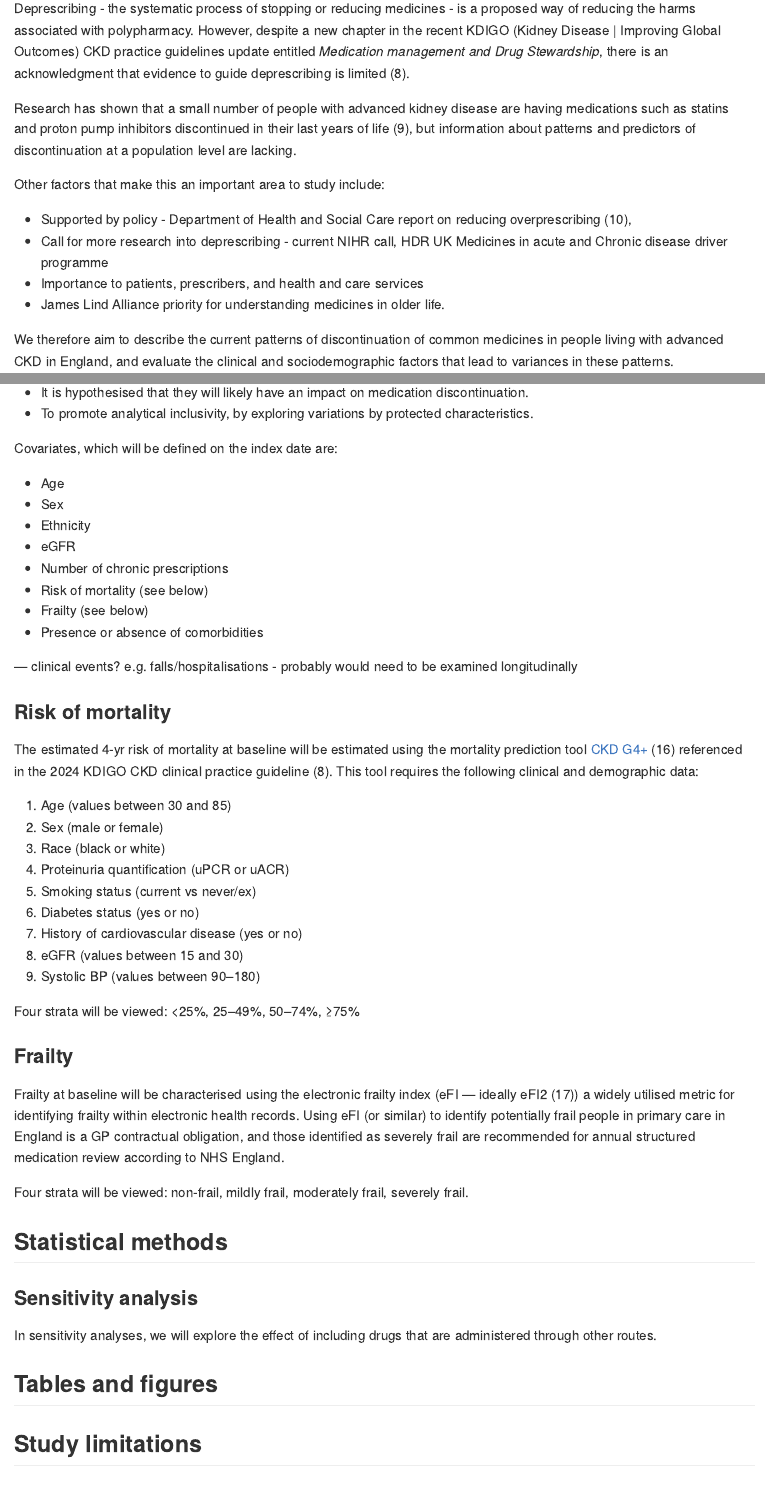
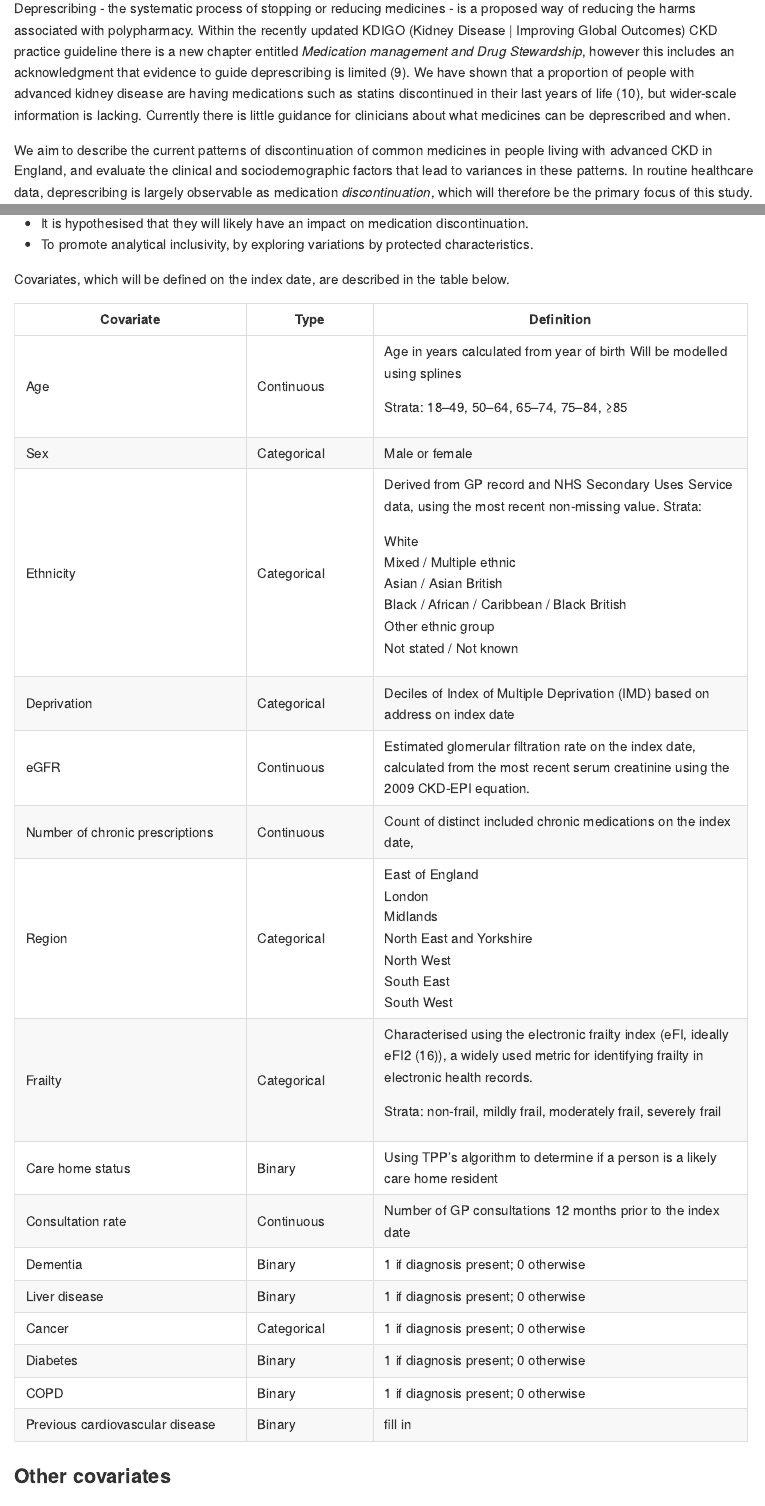
Before and after one commit to matt-letts/ckd-deprescribing, a Quarto document (protocols/protocol.qmd): the page in a window 1100 px wide, from 1600 px down before the commit and from 820 px down after it, so that both start at the same text, and a second part further down, joined at a grey line. The pictures show the output file protocols/protocol.md that the author committed with the source, drawn offline in the style of GitHub.

Commit message:
writing first draft of protocol

```diff
--- a/protocols/protocol.qmd
+++ b/protocols/protocol.qmd
@@ -36 +34,2 @@ Ninety-eight percent of people living with advanced chronic kidney disease (CKD)
 
+Deprescribing - the systematic process of stopping or reducing medicines - is a proposed way of reducing the harms associated with polypharmacy. Within the recently updated KDIGO (Kidney Disease | Improving Global Outcomes) CKD practice guideline there is a new chapter entitled *Medication management and Drug Stewardship*, however this includes an acknowledgment that evidence to guide deprescribing is limited [@Stevens2024]. We have shown that a proportion of people with advanced kidney disease are having medications such as statins discontinued in their last years of life [@Letts2024], but wider-scale information is lacking. Currently there is little guidance for clinicians about what medicines can be deprescribed and when.
@@ -38,16 +36,5 @@ Added to this, clinical trials that establish the safety and effectiveness of me
 
-Deprescribing - the systematic process of stopping or reducing medicines - is a proposed way of reducing the harms associated with polypharmacy. However, despite a new chapter in the recent KDIGO (Kidney Disease | Improving Global Outcomes) CKD practice guidelines update entitled *Medication management and Drug Stewardship*, there is an acknowledgment that evidence to guide deprescribing is limited [@Stevens2024].
-
-Research has shown that a small number of people with advanced kidney disease are having medications such as statins and proton pump inhibitors discontinued in their last years of life [@Letts2024], but information about patterns and predictors of discontinuation at a population level are lacking.
-
-Other factors that make this an important area to study include:
-
-- Supported by policy - Department of Health and Social Care report on reducing overprescribing [@DHSC2021],
-- Call for more research into deprescribing - current NIHR call, HDR UK Medicines in acute and Chronic disease driver programme
-- Importance to patients, prescribers, and health and care services
-- James Lind Alliance priority for understanding medicines in older life.
-
-We therefore aim to describe the current patterns of discontinuation of common medicines in people living with advanced CKD in England, and evaluate the clinical and sociodemographic factors that lead to variances in these patterns.
+We aim to describe the current patterns of discontinuation of common medicines in people living with advanced CKD in England, and evaluate the clinical and sociodemographic factors that lead to variances in these patterns. In routine healthcare data, deprescribing is largely observable as medication *discontinuation*, which will therefore be the primary focus of this study.
 
 # Objectives
 
@@ -157,35 +148,76 @@ The effect of various participant characteristics on prescribing at study entry
 - It is hypothesised that they will likely have an impact on medication discontinuation.
 - To promote analytical inclusivity, by exploring variations by protected characteristics.
 
-Covariates, which will be defined on the index date are:
+Covariates, which will be defined on the index date, are described in the table below.
 
-- Age
-- Sex
-- Ethnicity
-- eGFR
-- Number of chronic prescriptions
-- Risk of mortality (see below)
-- Frailty (see below)
-- Presence or absence of comorbidities
++----------------------------+---------------+----------------------------------------------+
+| **Covariate**              | **Type**      | **Definition**                               |
++============================+===============+==============================================+
+| Age                        | Continuous    | Age in years calculated from year of birth   |
+|                            |               | Will be modelled using splines               |
+|                            |               |                                              |
+|                            |               | Strata: 18–49, 50–64, 65–74, 75–84, ≥85      |
++----------------------------+---------------+----------------------------------------------+
+| Sex                        | Categorical   | Male or female                               |
++----------------------------+---------------+----------------------------------------------+
+| Ethnicity                  | Categorical   | Derived from GP record and NHS               |
+|                            |               | Secondary Uses Service data, using           |
+|                            |               | the most recent non-missing value. Strata:   |
+|                            |               |                                              |
+|                            |               | White\                                       |
+|                            |               | Mixed / Multiple ethnic\                     |
+|                            |               | Asian / Asian British\                       |
+|                            |               | Black / African / Caribbean / Black British\ |
+|                            |               | Other ethnic group\                          |
+|                            |               | Not stated / Not known\                      |
++----------------------------+---------------+----------------------------------------------+
+| Deprivation                | Categorical   | Deciles of Index of Multiple Deprivation     |
+|                            |               | (IMD) based on address on index date         |
++----------------------------+---------------+----------------------------------------------+
+| eGFR                       | Continuous    | Estimated glomerular filtration rate         |
+|                            |               | on the index date, calculated from           |
+|                            |               | the most recent serum creatinine             |
+|                            |               | using the 2009 CKD-EPI equation.             |
++----------------------------+---------------+----------------------------------------------+
+| Number of chronic          | Continuous    | Count of distinct included chronic           |
+| prescriptions              |               | medications on the index date,               |
++----------------------------+---------------+----------------------------------------------+
+| Region                     | Categorical   | East of England\                             |
+|                            |               | London\                                      |
+|                            |               | Midlands\                                    |
+|                            |               | North East and Yorkshire\                    |
+|                            |               | North West\                                  |
+|                            |               | South East\                                  |
+|                            |               | South West\                                  |
++----------------------------+---------------+----------------------------------------------+
+| Frailty                    | Categorical   | Characterised using the electronic           |
+|                            |               | frailty index (eFI, ideally eFI2             |
+|                            |               | [@Best2025]), a widely used metric           |
+|                            |               | for identifying frailty in                   |
+|                            |               | electronic health records.                   |
+|                            |               |                                              |
+|                            |               | Strata: non-frail, mildly frail,             |
+|                            |               | moderately frail, severely frail             |
++----------------------------+---------------+----------------------------------------------+
+| Care home status           | Binary        | Using TPP's algorithm to determine if a      |
+|                            |               | person is a likely care home resident        |
++----------------------------+---------------+----------------------------------------------+
+| Consultation rate          | Continuous    | Number of GP consultations 12 months         |
+|                            |               | prior to the index date                      |
++----------------------------+---------------+----------------------------------------------+
+| Dementia                   | Binary        | 1 if diagnosis present; 0 otherwise          |
++----------------------------+---------------+----------------------------------------------+
+| Liver disease              | Binary        | 1 if diagnosis present; 0 otherwise          |
++----------------------------+---------------+----------------------------------------------+
+| Cancer                     | Categorical   | 1 if diagnosis present; 0 otherwise          |
++----------------------------+---------------+----------------------------------------------+
+| Diabetes                   | Binary        | 1 if diagnosis present; 0 otherwise          |
++----------------------------+---------------+----------------------------------------------+
+| COPD                       | Binary        | 1 if diagnosis present; 0 otherwise          |
++----------------------------+---------------+----------------------------------------------+
+| Previous cardiovascular    | Binary        | fill                                         |
+| disease                    |               | in                                           |
++----------------------------+---------------+----------------------------------------------+
 
---- clinical events? e.g. falls/hospitalisations - probably would need to be examined longitudinally
+### Other covariates
 
-### Risk of mortality
-The estimated 4-yr risk of mortality at baseline will be estimated using the mortality prediction tool [CKD G4+](https://ckdpcrisk.org/lowgfrevents/) [@Grams2018] referenced in the 2024 KDIGO CKD clinical practice guideline [@Stevens2024]. This tool requires the following clinical and demographic data:
-
-a. Age (values between 30 and 85)
-b. Sex (male or female)
-c. Race (black or white)
-d. Proteinuria quantification (uPCR or uACR)
-e. Smoking status (current vs never/ex)
-f. Diabetes status (yes or no)
-g. History of cardiovascular disease (yes or no)
-h. eGFR (values between 15 and 30)
-i. Systolic BP (values between 90–180)
-
-Four strata will be viewed: <25%, 25–49%, 50–74%, ≥75%
-
-### Frailty
-Frailty at baseline will be characterised using the electronic frailty index (eFI — ideally eFI2 [@Best2025]) a widely utilised metric for identifying frailty within electronic health records. Using eFI (or similar) to identify potentially frail people in primary care in England is a GP contractual obligation, and those identified as severely frail are recommended for annual structured medication review according to NHS England.
-
-Four strata will be viewed: non-frail, mildly frail, moderately frail, severely frail.
--- a/protocols/references.bib
+++ b/protocols/references.bib
@@ -178,0 +185 @@
+   number = {8},
@@ -178,0 +190,3 @@
+   year = {2020},
+   type = {Journal Article}
+}
```
Also changed, not shown: protocols/protocol.md, protocols/vancouver.csl (added), protocols/protocol.qmd (81 more changed lines), protocols/references.bib (10 more changed lines), 1 other file.
